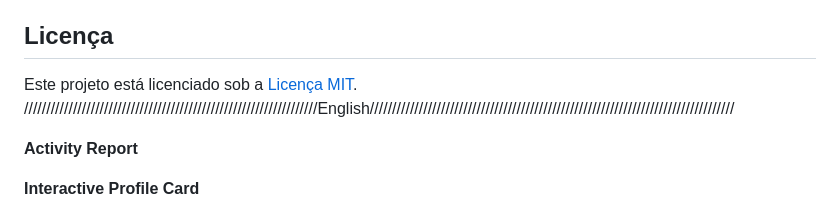
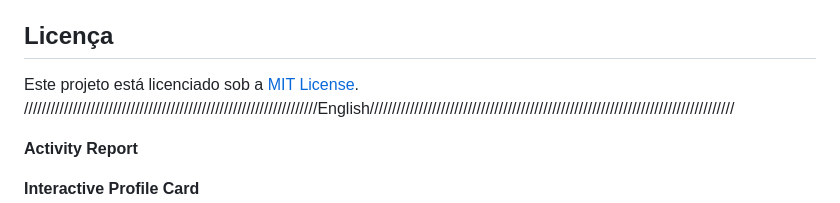
Before and after one commit to GuilhermeF-R/Profile-Card, a Markdown page: General-Report.md, the part around the change. GitHub-like rendering.

```diff
--- a/General-Report.md
+++ b/General-Report.md
@@ -70,7 +70,7 @@ Por favor, ao usar este código como inspiração, certifique-se de fornecer os
 
 ## Licença
 
-Este projeto está licenciado sob a [Licença MIT](LICENSE).
+Este projeto está licenciado sob a [MIT License](LICENSE).
 //////////////////////////////////////////////////////////////////English//////////////////////////////////////////////////////////////////////////////////
 
 **Activity Report**
```
